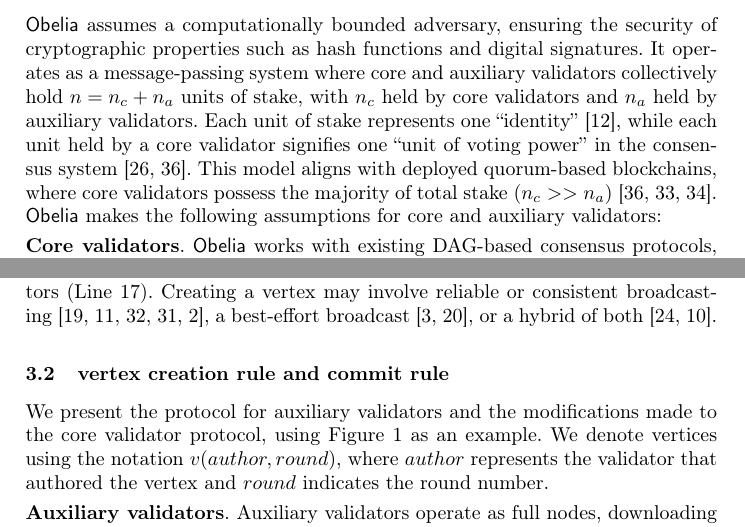
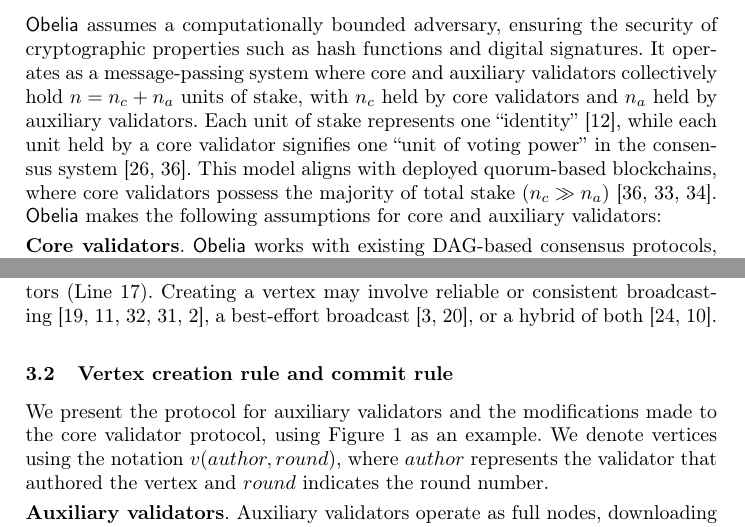
Before and after one commit to asonnino/obelia-paper, a LaTeX paper (main.tex, which reads sections/design.tex, sections/overview.tex): two parts of pages 3 and 5 of 10 before the commit and two parts of pages 4 and 6 of 11 after it, joined at a grey line, cut so that both start at the same text. Compiled offline with pdfLaTeX.

Commit message:
Updates from Overleaf

```diff
--- a/main.tex
+++ b/main.tex
@@ -1,4 +1,4 @@
-\documentclass[runningheads]{llncs}
+,\documentclass[runningheads]{llncs}
 
 \newif\ifpublish
 \publishfalse
--- a/sections/design.tex
+++ b/sections/design.tex
@@ -17,7 +17,7 @@ To advance the round, the validator attempts to create a new vertex $v'$ through
 \input{algorithms/core-validator}
 \input{algorithms/auxiliary-validator}
 
-\subsection{vertex creation rule and commit rule} \label{sec:protocol}
+\subsection{Vertex creation rule and commit rule} \label{sec:protocol}
 
 We present the protocol for auxiliary validators and the modifications made to the core validator protocol, using \Cref{fig:dag} as an example. We denote vertices using the notation $v(author, round)$, where $author$ represents the validator that authored the vertex and $round$ indicates the round number.
 
--- a/sections/overview.tex
+++ b/sections/overview.tex
@@ -7,7 +7,7 @@ We present the settings in which \sysname operates.
 Both core and auxiliary validators are selected using a sybil-resistant mechanism~\cite{douceur2002sybil}, typically based on proof-of-stake~\cite{kucci2021proof}. Core validators are chosen similarly to existing quorum-based blockchains, consisting of roughly the 100 entities with the highest stake or those meeting specific criteria, such as owning a minimum percentage of the total stake~\cite{sui}.  Auxiliary validators include all other stakeholding entities not in the core group, typically numbering in the several hundreds~\cite{sui-scan}, significantly surpassing the number of core validators.  In practice, we expect current full nodes to operate as auxiliary validators.
 
 \subsection{System and threat model} \label{sec:model}
-\sysname assumes a computationally bounded adversary, ensuring the security of cryptographic properties such as hash functions and digital signatures. It operates as a message-passing system where core and auxiliary validators collectively hold  $n = n_c + n_a$ units of stake, with $n_c$ held by core validators and $n_a$ held by auxiliary validators. Each unit of stake represents one ``identity''~\cite{douceur2002sybil}, while each unit held by a core validator signifies one ``unit of voting power'' in the consensus system~\cite{sui-code,sui}. This model aligns with deployed quorum-based blockchains, where core validators possess the majority of total stake ($n_c >> n_a$)~\cite{sui,aptos,solana}. \sysname makes the following assumptions for core and auxiliary validators:
+\sysname assumes a computationally bounded adversary, ensuring the security of cryptographic properties such as hash functions and digital signatures. It operates as a message-passing system where core and auxiliary validators collectively hold  $n = n_c + n_a$ units of stake, with $n_c$ held by core validators and $n_a$ held by auxiliary validators. Each unit of stake represents one ``identity''~\cite{douceur2002sybil}, while each unit held by a core validator signifies one ``unit of voting power'' in the consensus system~\cite{sui-code,sui}. This model aligns with deployed quorum-based blockchains, where core validators possess the majority of total stake ($n_c \gg n_a$)~\cite{sui,aptos,solana}. \sysname makes the following assumptions for core and auxiliary validators:
 
 \para{Core validators}
 \sysname works with existing DAG-based consensus protocols, inheriting their assumptions. Specifically, it requires that $n_c \geq 3f + 1$, where $f$ is the maximum number of \emph{Byzantine} core validators that may deviate from the protocol. The remaining stake is held by \emph{honest} core validators who adhere to the protocol. There are no additional assumptions about the network model, core validators operate in the same setting as the underlying DAG-based consensus protocol. Note that most deployed DAG-based consensus protocols are partially synchronous~\cite{dwork1988consensus}, while some blockchains consider asynchronous protocols~\cite{sui-code}. Under these assumptions, \Cref{sec:security} demonstrates that a DAG-based protocol enhanced with \sysname is \emph{safe}, meaning no two correct validators can commit conflicting transactions
```
